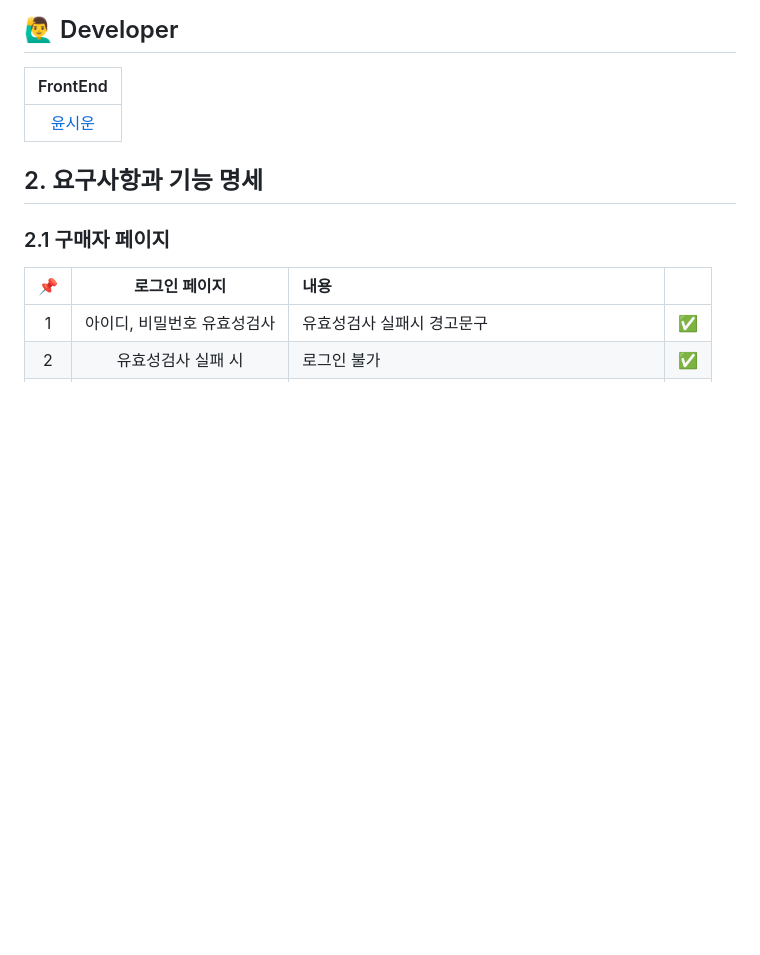
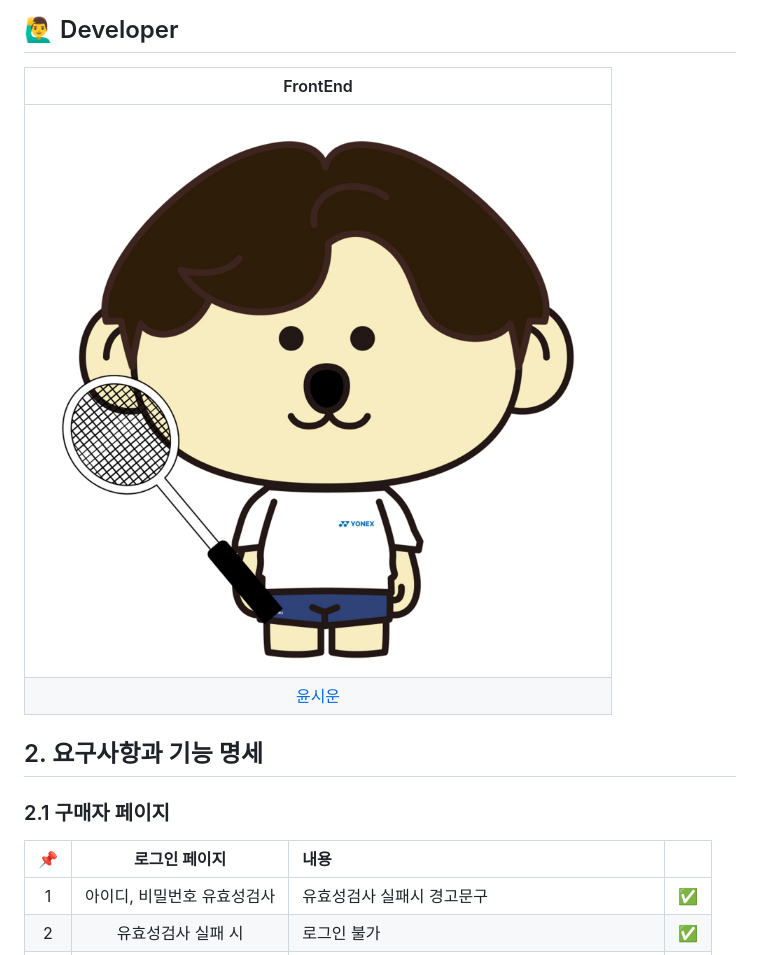
Before and after one commit to siwoon1602/OpenMarket_Service, a Markdown page: README.md, the part around the change printed below. Drawn GitHub-style; pictures changed too: assets/윤슌.jpg (added); blank space fills up the shorter version.

```diff
--- a/README.md
+++ b/README.md
@@ -44,6 +44,7 @@
 
 |              FrontEnd              |
 | :--------------------------------: |
+|    <img src="/assets/윤슌.jpg">    |
 | [윤시운](https://github.com/JGeun) |
 
 ## 2. 요구사항과 기능 명세<br>
```
Also changed, not shown: other parts of README.md (+3 -3 lines).
